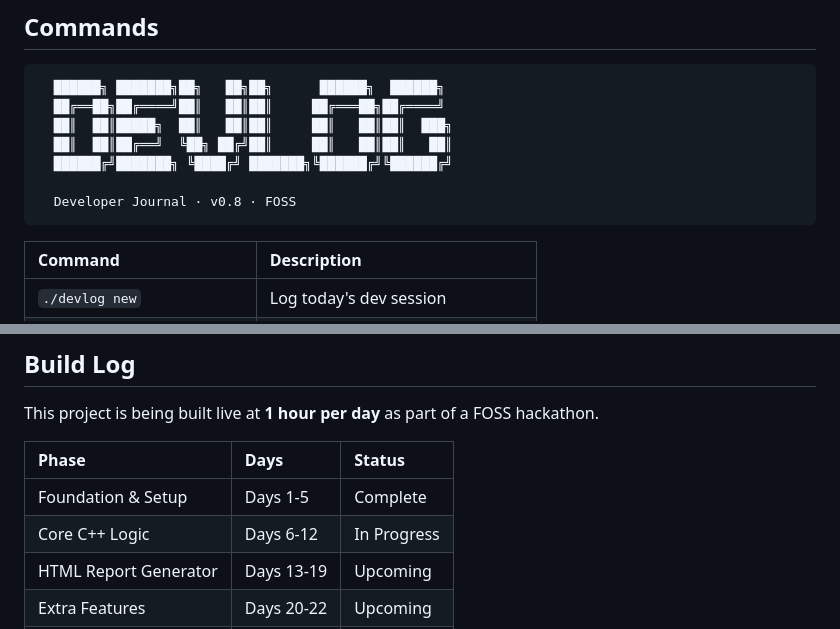
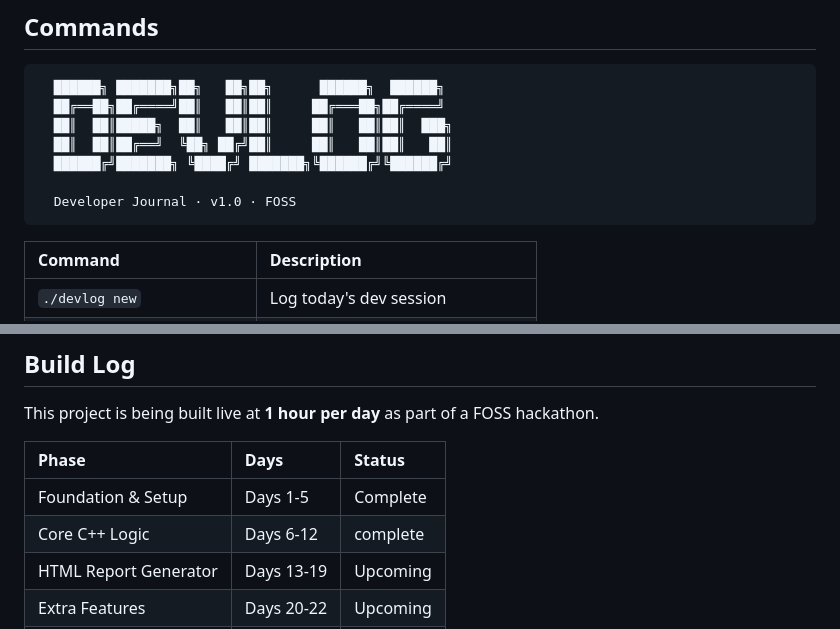
Before and after one commit to anshrjpt/DEV-LOG, a Markdown page: README.md, 2 parts joined by grey strips. Rendered like a GitHub page.

Commit message:
docs: update README build log to reflect CLI completion

````diff
--- a/README.md
+++ b/README.md
@@ -50,7 +50,7 @@ make
   ██║  ██║██╔══╝  ╚██╗ ██╔╝██║     ██║   ██║██║   ██║
   ██████╔╝███████╗ ╚████╔╝ ███████╗╚██████╔╝╚██████╔╝
 
-  Developer Journal · v0.8 · FOSS
+  Developer Journal · v1.0 · FOSS
 ```
 
 | Command | Description |
@@ -108,7 +108,7 @@ This project is being built live at **1 hour per day** as part of a FOSS hackath
 | Phase | Days | Status |
 |:---|:---|:---|
 | Foundation & Setup | Days 1-5 | Complete |
-| Core C++ Logic | Days 6-12 | In Progress |
+| Core C++ Logic | Days 6-12 | complete |
 | HTML Report Generator | Days 13-19 | Upcoming |
 | Extra Features | Days 20-22 | Upcoming |
 | Polish & Submit | Days 23-25 | Upcoming |
````
